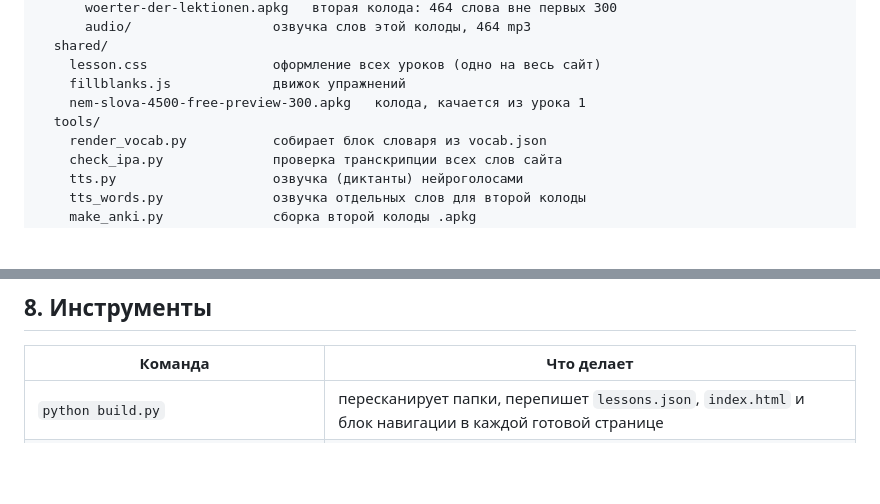
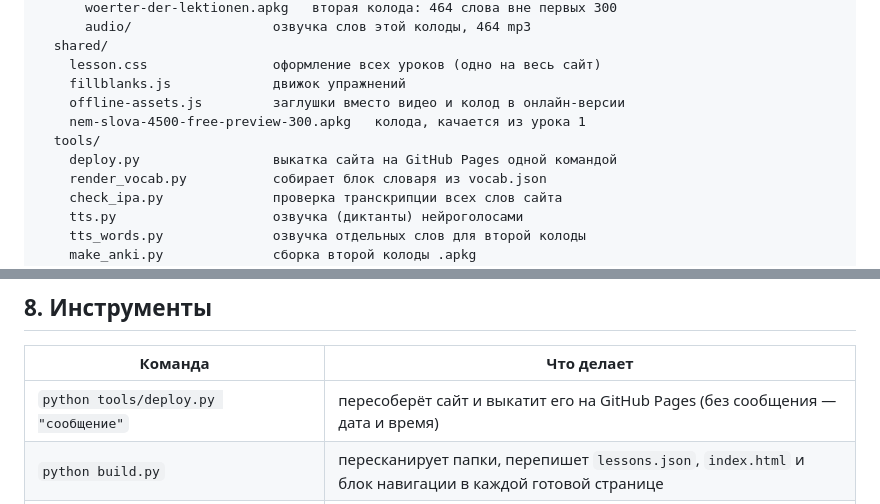
Before and after one commit to AutoDEN/deutsch-a1, a Markdown page: README.md, 2 parts joined by grey strips. Drawn GitHub-style; blank space fills up the shorter version.

```diff
--- a/README.md
+++ b/README.md
@@ -36,8 +36,10 @@ site/
   shared/
     lesson.css                оформление всех уроков (одно на весь сайт)
     fillblanks.js             движок упражнений
+    offline-assets.js         заглушки вместо видео и колод в онлайн-версии
     nem-slova-4500-free-preview-300.apkg   колода, качается из урока 1
   tools/
+    deploy.py                 выкатка сайта на GitHub Pages одной командой
     render_vocab.py           собирает блок словаря из vocab.json
     check_ipa.py              проверка транскрипции всех слов сайта
     tts.py                    озвучка (диктанты) нейроголосами
@@ -432,6 +434,7 @@ python build.py                                   # манифест, списо
 
 | Команда | Что делает |
 |---|---|
+| `python tools/deploy.py "сообщение"` | пересоберёт сайт и выкатит его на GitHub Pages (без сообщения — дата и время) |
 | `python build.py` | пересканирует папки, перепишет `lessons.json`, `index.html` и блок навигации в каждой готовой странице |
 | `python tools/render_vocab.py [слаг …]` | соберёт словарь из `vocab.json` и сверит номера, транскрипцию и род с колодой |
 | `python tools/check_ipa.py` | проверит транскрипцию всех 660 слов: сверка с колодой + правила чтения |
```
Also changed, not shown: other parts of README.md (+70 -2 lines).
